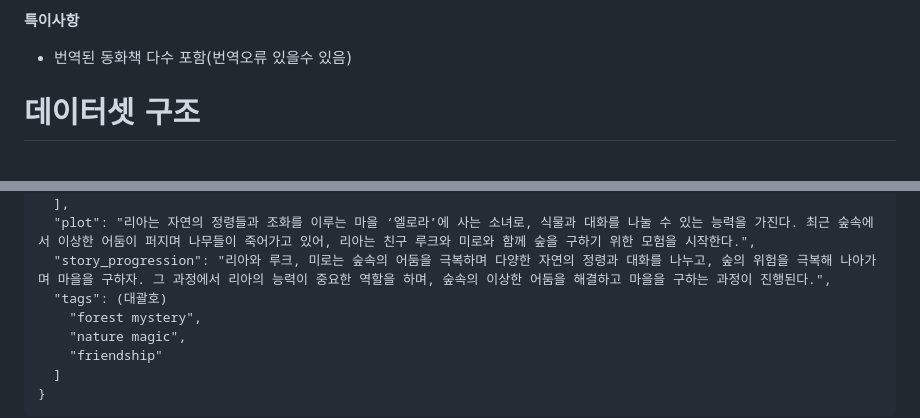
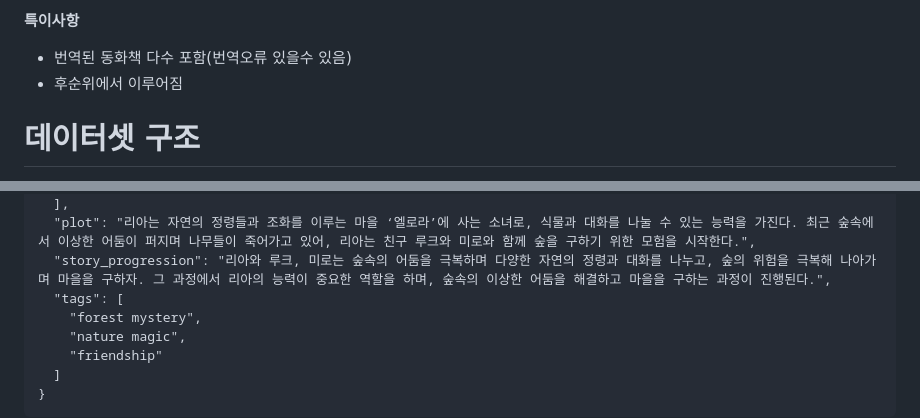
Before and after one commit to fghjklvmbn/WonderLand, a Markdown page: 데이터셋 구조 및 수집 정보.md, 2 parts joined by grey strips. GitHub-like rendering.

```diff
--- a/데이터셋 구조 및 수집 정보.md
+++ b/데이터셋 구조 및 수집 정보.md
@@ -250,6 +250,7 @@ AI 생성 동화(창작)
 
 **특이사항**
  - 번역된 동화책 다수 포함(번역오류 있을수 있음)
+ - 후순위에서 이루어짐
 
 
 
@@ -350,7 +351,7 @@ JSON 입력 :
   ],
   "plot": "리아는 자연의 정령들과 조화를 이루는 마을 ‘엘로라’에 사는 소녀로, 식물과 대화를 나눌 수 있는 능력을 가진다. 최근 숲속에서 이상한 어둠이 퍼지며 나무들이 죽어가고 있어, 리아는 친구 루크와 미로와 함께 숲을 구하기 위한 모험을 시작한다.",
   "story_progression": "리아와 루크, 미로는 숲속의 어둠을 극복하며 다양한 자연의 정령과 대화를 나누고, 숲의 위험을 극복해 나아가며 마을을 구하자. 그 과정에서 리아의 능력이 중요한 역할을 하며, 숲속의 이상한 어둠을 해결하고 마을을 구하는 과정이 진행된다.",
-  "tags": (대괄호)
+  "tags": [
     "forest mystery",
     "nature magic",
     "friendship"
```
Also changed, not shown: other parts of 데이터셋 구조 및 수집 정보.md (+5 -5 lines).
